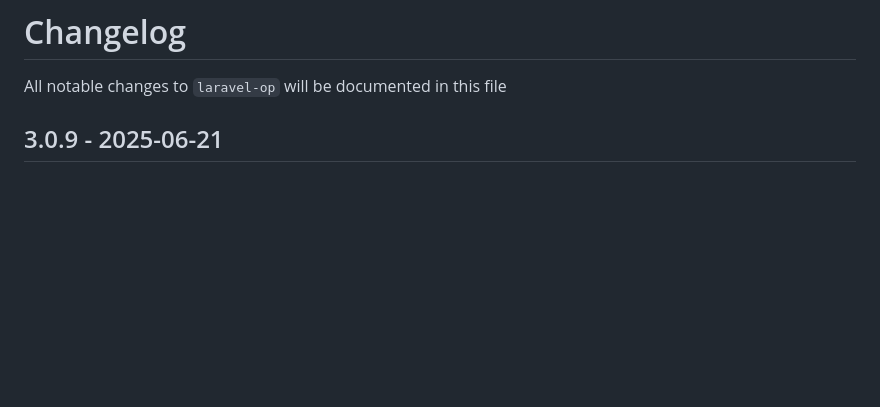
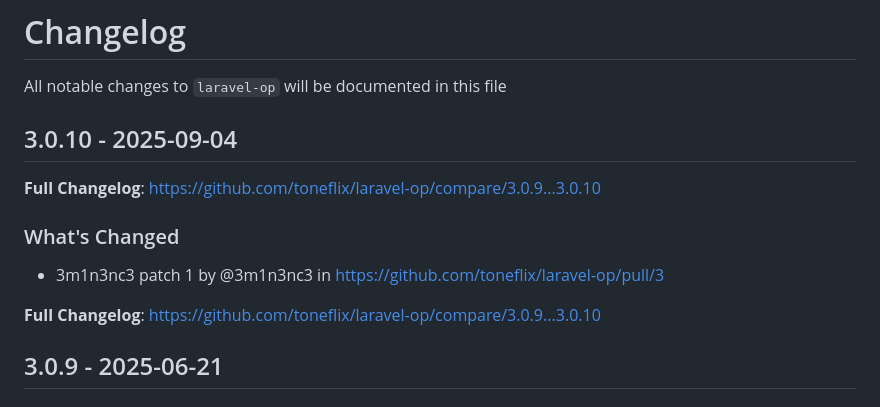
Before and after one commit to toneflix/laravel-op, a Markdown page: CHANGELOG.md, the part around the change. GitHub-like rendering; blank space fills up the shorter version.

Commit message:
Update CHANGELOG

```diff
--- a/CHANGELOG.md
+++ b/CHANGELOG.md
@@ -1,6 +1,16 @@
 # Changelog
 
 All notable changes to `laravel-op` will be documented in this file
+
+## 3.0.10 - 2025-09-04
+
+**Full Changelog**: https://github.com/toneflix/laravel-op/compare/3.0.9...3.0.10
+
+### What's Changed
+
+* 3m1n3nc3 patch 1 by @3m1n3nc3 in https://github.com/toneflix/laravel-op/pull/3
+
+**Full Changelog**: https://github.com/toneflix/laravel-op/compare/3.0.9...3.0.10
 
 ## 3.0.9 - 2025-06-21
 
```
